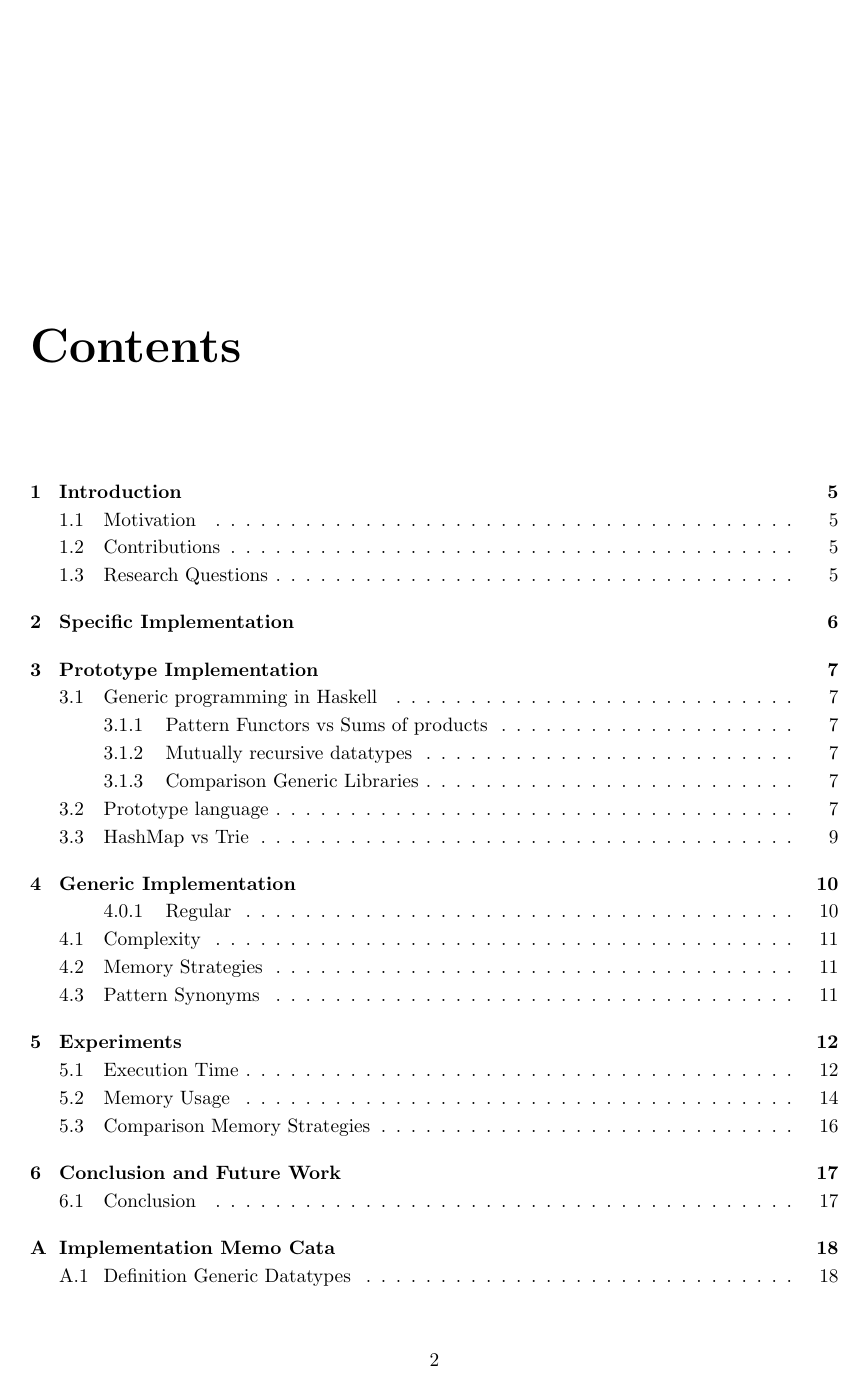
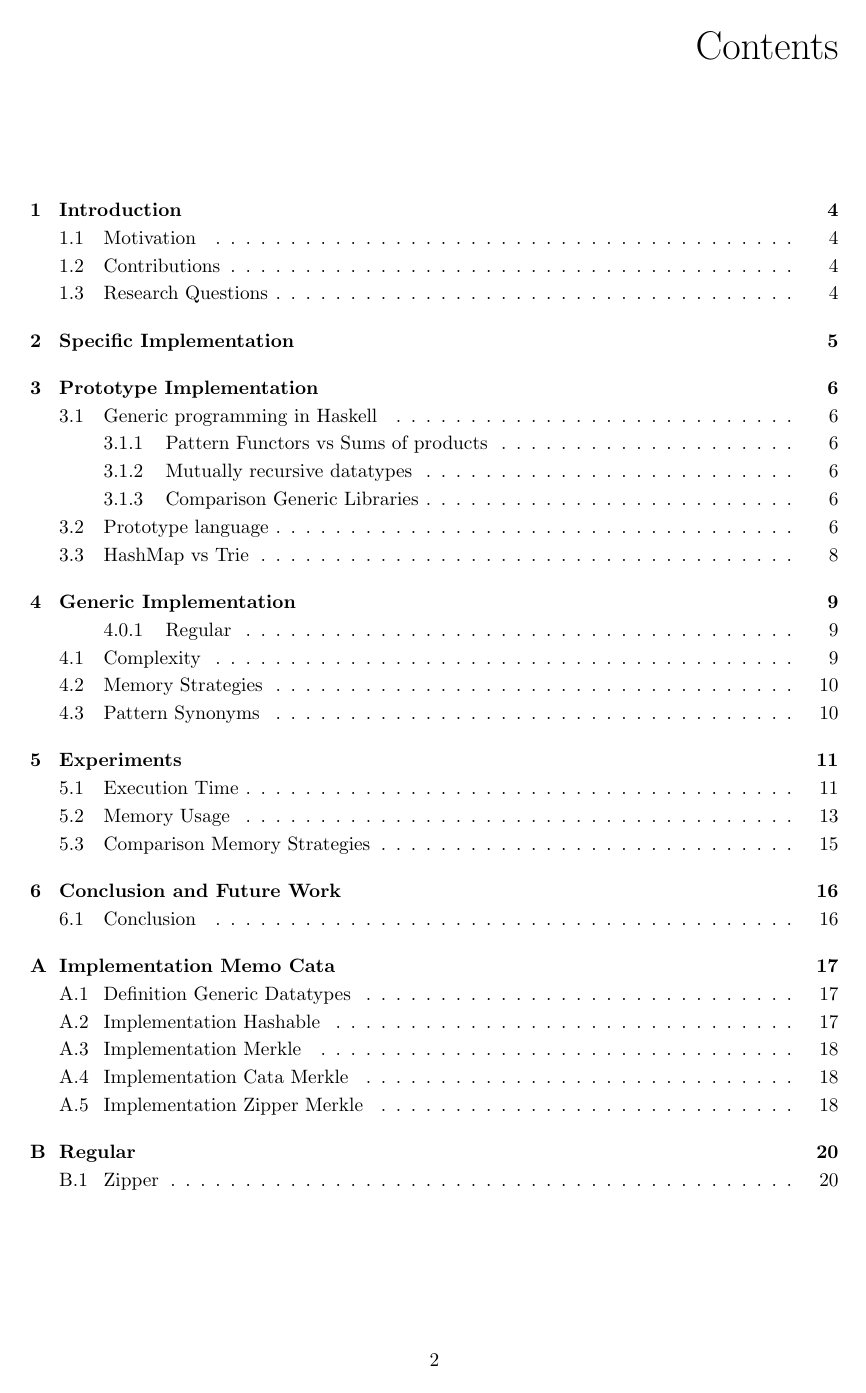
Before and after one commit to jortvangorkum/thesis-paper, a LaTeX thesis (main.tex): page 3 of 22 before the commit and page 3 of 21 after it. Compiled offline with pdfLaTeX.

Commit message:
Updated chapter style

```diff
--- a/main.tex
+++ b/main.tex
@@ -27,12 +27,6 @@
 \usepackage{graphicx}
 \graphicspath{ {images} }
 
-\usepackage{fancyhdr}
-\pagestyle{fancy}
-\fancyhf{} % Clears the default header and footers
-\fancyhead[L]{Incremental Computation for Algebraic Datatypes in Haskell}
-\fancyhead[R]{Page \thepage\ of \pageref{LastPage}}
-
 \linespread{1.2}
 
 \usepackage[inline]{enumitem}
@@ -45,6 +39,19 @@
 \usepackage{datetime}
 \newdateformat{monthyeardate}{%
   \monthname[\THEMONTH], \THEYEAR}
+
+%% Fancy Chapter Headers
+\usepackage{quotchap}
+\qsetcnfont{lmr}
+\renewcommand{\chapterheadstartvskip}{\vspace*{-7\baselineskip}}
+
+%% Hacking quotchap
+% \renewcommand{\chapnumfont}{%
+%   \fontsize{100}{130}\selectfont% Default: 100/130
+%   \color{chaptergrey}%
+% }
+% \renewcommand*{\chapterheadstartvskip}{\vspace*{-4\baselineskip}}
+% \renewcommand*{\chapterheadendvskip}{\vspace{0.8\baselineskip}}
 
 %%%%%%%%%%%%
 % DOCUMENT %
```
Also changed, not shown: todo.md (deleted, +0 -7 lines), main.pdf.
